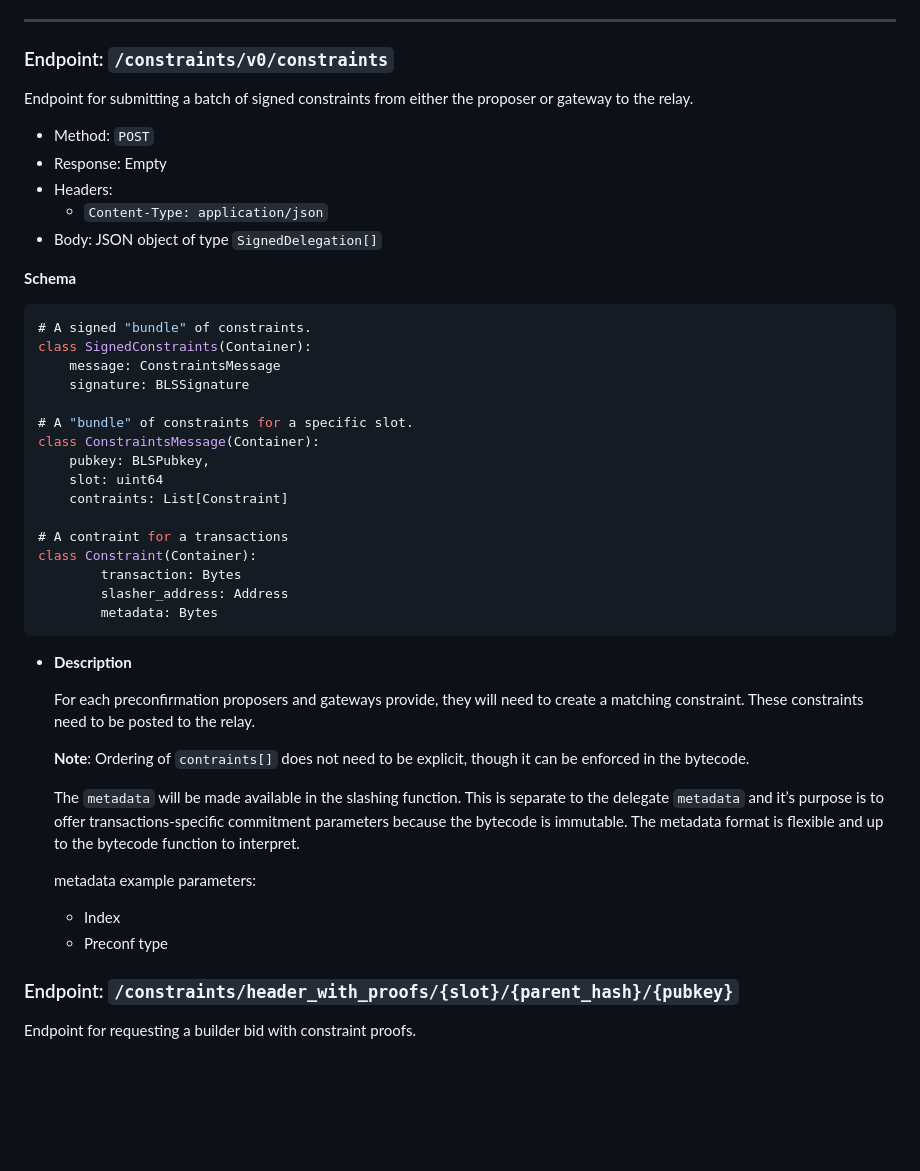
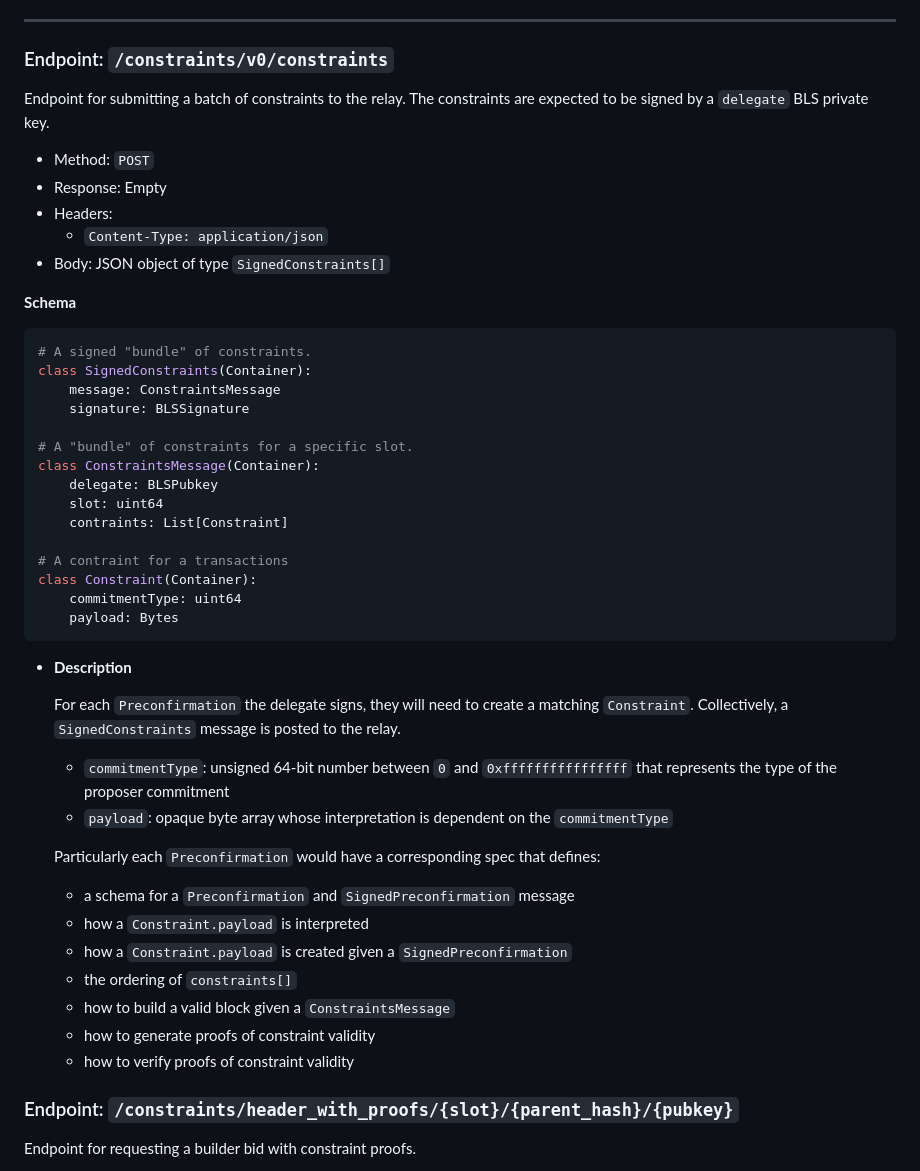
Before and after one commit to eth-fabric/constraints-specs, a Markdown page: specs/preconf-api.md, the part around the change. Drawn GitHub-style; blank space fills up the shorter version.

Commit message:
update constraints endpoint to support types
- use typed constraints similar to eip 2718
- rename `ConstraintsMessage.pubkey` -> `ConstraintsMessage.delegate` for clarity
- specify what must be defined for a commitmentType

````diff
--- a/specs/preconf-api.md
+++ b/specs/preconf-api.md
@@ -116,17 +116,17 @@ class Delegation(Container):
 
 ### Endpoint: `/constraints/v0/constraints`
 
-Endpoint for submitting a batch of signed constraints from either the proposer or gateway to the relay.
+Endpoint for submitting a batch of constraints to the relay. The constraints are expected to be signed by a `delegate` BLS private key.
 
 - Method: `POST`
 - Response: Empty
 - Headers:
     - `Content-Type: application/json`
-- Body: JSON object of type `SignedDelegation[]`
+- Body: JSON object of type `SignedConstraints[]`
 
 **Schema**
 
-```jsx
+```python
 # A signed "bundle" of constraints.
 class SignedConstraints(Container):
     message: ConstraintsMessage
@@ -134,29 +134,31 @@ class SignedConstraints(Container):
 
 # A "bundle" of constraints for a specific slot.
 class ConstraintsMessage(Container):
-    pubkey: BLSPubkey,
+    delegate: BLSPubkey
     slot: uint64
     contraints: List[Constraint]
 
 # A contraint for a transactions
 class Constraint(Container):
-		transaction: Bytes
-		slasher_address: Address
-		metadata: Bytes
+    commitmentType: uint64
+    payload: Bytes
 ```
 
 - **Description**
 
-    For each preconfirmation proposers and gateways provide, they will need to create a matching constraint. These constraints need to be posted to the relay.
+    For each `Preconfirmation` the delegate signs, they will need to create a matching `Constraint`. Collectively, a `SignedConstraints` message is posted to the relay.
 
-    **Note**: Ordering of `contraints[]` does not need to be explicit, though it can be enforced in the bytecode.
+    - `commitmentType`: unsigned 64-bit number between `0` and `0xffffffffffffffff` that represents the type of the proposer commitment
+    - `payload`: opaque byte array whose interpretation is dependent on the `commitmentType`
 
-    The `metadata` will be made available in the slashing function. This is separate to the delegate `metadata` and it’s purpose is to offer transactions-specific commitment parameters because the bytecode is immutable.  The metadata format is flexible and up to the bytecode function to interpret.
-
-    metadata example parameters:
-
-    - Index
-    - Preconf type
+    Particularly each `Preconfirmation` would have a corresponding spec that defines:
+    - a schema for a `Preconfirmation` and `SignedPreconfirmation` message
+    - how a `Constraint.payload` is interpreted
+    - how a `Constraint.payload` is created given a `SignedPreconfirmation`
+    - the ordering of `constraints[]`
+    - how to build a valid block given a `ConstraintsMessage`
+    - how to generate proofs of constraint validity
+    - how to verify proofs of constraint validity
 
 ### Endpoint: **`/constraints/header_with_proofs/{slot}/{parent_hash}/{pubkey}`**
 
````
